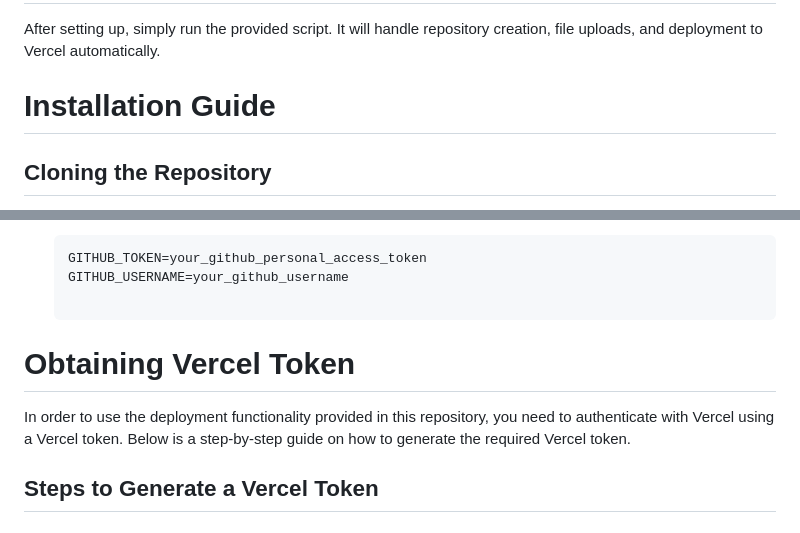
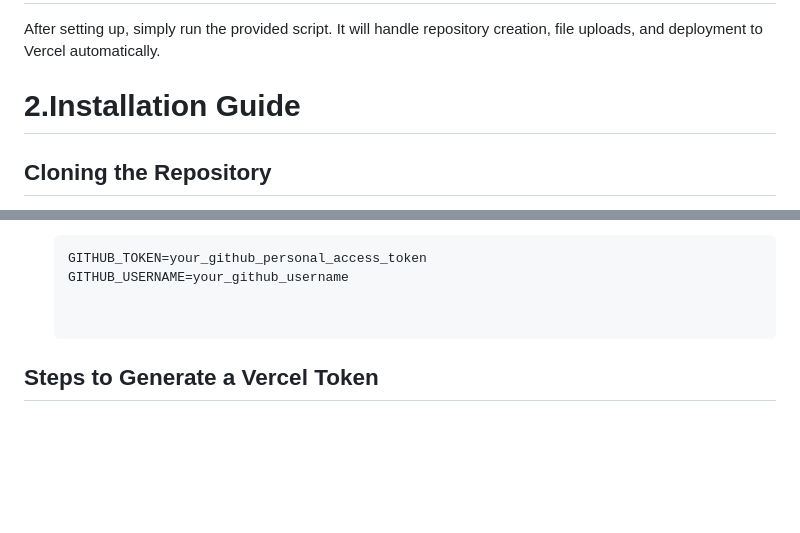
Before and after one commit to Ashish-suman-sharma/deployer, a Markdown page: README.md, 2 parts joined by grey strips. Drawn GitHub-style; blank space fills up the shorter version.

```diff
--- a/README.md
+++ b/README.md
@@ -28,7 +28,7 @@ The automation is achieved using GitHub API and Vercel API, with authentication
 
 After setting up, simply run the provided script. It will handle repository creation, file uploads, and deployment to Vercel automatically.
 
-# Installation Guide
+# 2.Installation Guide
 
 ## Cloning the Repository
 
@@ -112,9 +109,6 @@ A GitHub Personal Access Token (PAT) is required to create repositories and push
    GITHUB_TOKEN=your_github_personal_access_token
    GITHUB_USERNAME=your_github_username
 
-# Obtaining Vercel Token
-
-In order to use the deployment functionality provided in this repository, you need to authenticate with Vercel using a Vercel token. Below is a step-by-step guide on how to generate the required Vercel token.
 
 ## Steps to Generate a Vercel Token
 
```
Also changed, not shown: other parts of README.md (+10 -13 lines).
